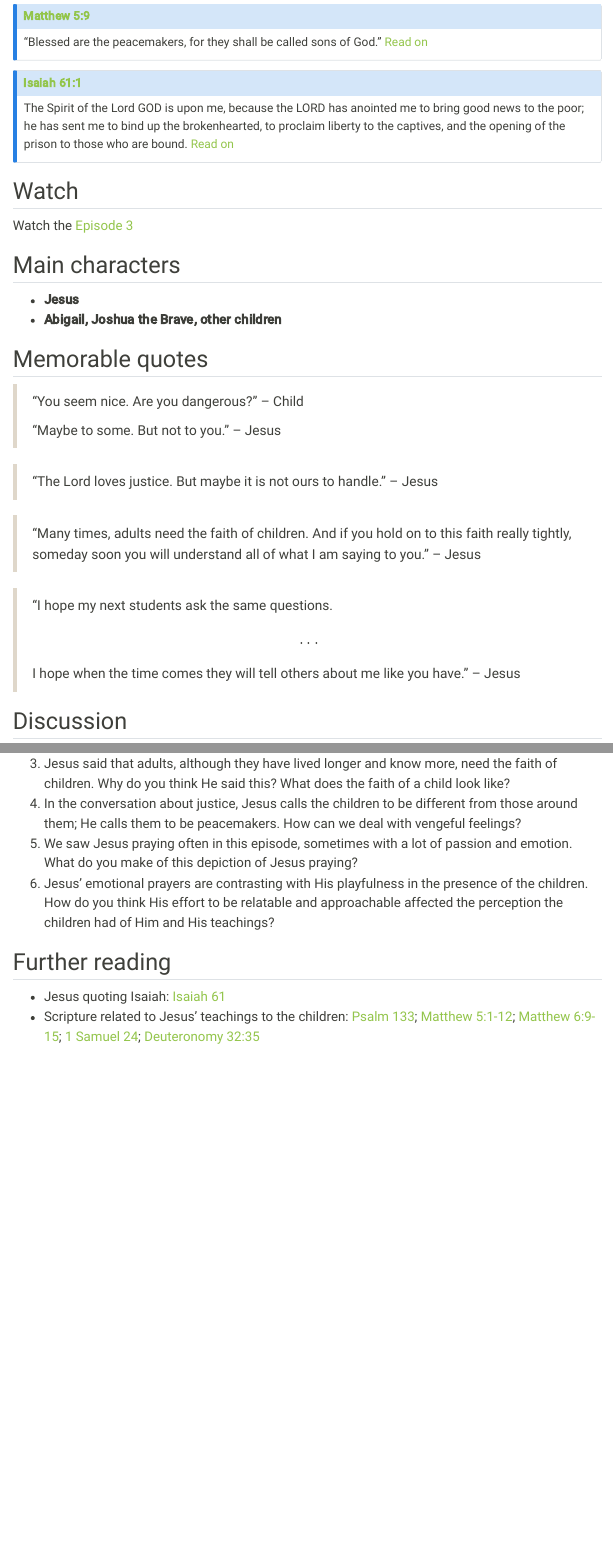
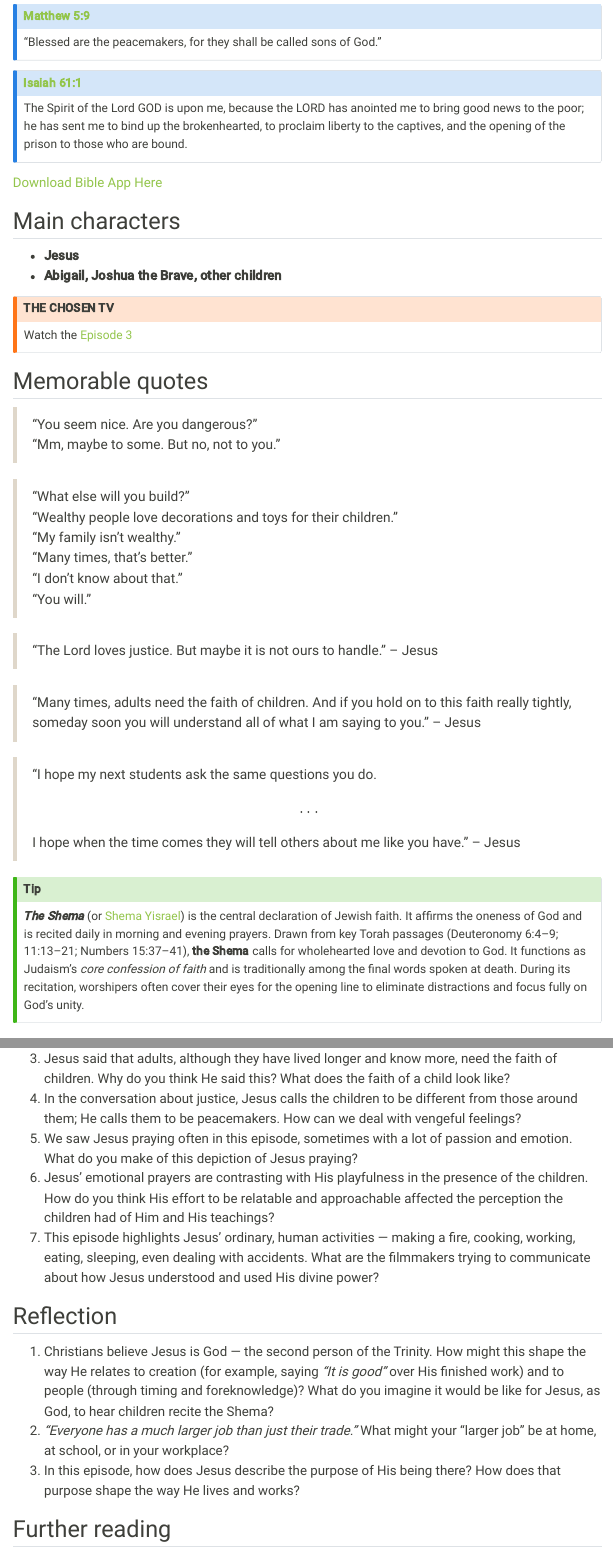
Before and after one commit to lifeint/lifeint-web, a Quarto document (thechosen/season1/s1e3-discussion.qmd): the page in a window 1100 px wide, from 470 px down, and a second part further down, joined at a grey line. Rendered offline with R 4.5, knitr and Pandoc in place of Quarto, with nearby package versions; menus at the side of the page are left out.

Commit message:
make small edits to Season 1 Episode 3

```diff
--- a/thechosen/season1/s1e3-discussion.qmd
+++ b/thechosen/season1/s1e3-discussion.qmd
@@ -26,35 +26,49 @@
 ::: callout-note
 ### [Matthew 5:9](https://www.bible.com/bible/59/MAT.5.9.ESV)
 
-"Blessed are the peacemakers, for they shall be called sons of God." [Read on](https://www.bible.com/bible/59/MAT.5.ESV)
+"Blessed are the peacemakers, for they shall be called sons of God."
 :::
 
 ::: callout-note
 ### [Isaiah 61:1](https://www.bible.com/bible/59/ISA.61.1.ESV)
 
-The Spirit of the Lord GOD is upon me, because the LORD has anointed me to bring good news to the poor; he has sent me to bind up the brokenhearted, to proclaim liberty to the captives, and the opening of the prison to those who are bound. [Read on](https://www.bible.com/bible/59/ISA.61.ESV)
+The Spirit of the Lord GOD is upon me, because the LORD has anointed me to bring good news to the poor; he has sent me to bind up the brokenhearted, to proclaim liberty to the captives, and the opening of the prison to those who are bound.
 :::
 
-## Watch
-
-Watch the [Episode 3](https://watch.thechosen.tv/video/184683594336)
+[Download Bible App Here](https://www.bible.com/app)
 
 ## Main characters
 
 -   **Jesus**
 -   **Abigail, Joshua the Brave, other children**
 
+:::{.callout-warning}
+### THE CHOSEN TV
+Watch the [Episode 3](https://watch.thechosen.tv/video/184683594336)
+:::
+
 ## Memorable quotes
 
-> "You seem nice. Are you dangerous?" -- Child
->
-> "Maybe to some. But not to you." -- Jesus
+> "You seem nice. Are you dangerous?"
+> "Mm, maybe to some. But no, not to you."
+
+> "What else will you build?"
+> "Wealthy people love decorations and toys for their children."
+> "My family isn't wealthy."
+> "Many times, that's better."
+> "I don't know about that."
+> "You will."
 
 > "The Lord loves justice. But maybe it is not ours to handle." -- Jesus
 
 > "Many times, adults need the faith of children. And if you hold on to this faith really tightly, someday soon you will understand all of what I am saying to you." -- Jesus
 
-> "I hope my next students ask the same questions. \[...\] I hope when the time comes they will tell others about me like you have." -- Jesus
+> "I hope my next students ask the same questions you do. \[...\] I hope when the time comes they will tell others about me like you have." -- Jesus
+
+:::{.callout-tip}
+**_The Shema_** (or [Shema Yisrael](#sec-reading)) is the central declaration of Jewish faith. It affirms the oneness of God and is recited daily in morning and evening prayers. Drawn from key Torah passages (Deuteronomy 6:4–9; 11:13–21; Numbers 15:37–41), **the Shema** calls for wholehearted love and devotion to God. It functions as Judaism’s *core confession of faith* and is traditionally among the final words spoken at death. During its recitation, worshipers often cover their eyes for the opening line to eliminate distractions and focus fully on God’s unity.
+:::
+
 
 ## Discussion
 
@@ -64,8 +78,13 @@
 4. In the conversation about justice, Jesus calls the children to be different from those around them; He calls them to be peacemakers. How can we deal with vengeful feelings?
 5.  We saw Jesus praying often in this episode, sometimes with a lot of passion and emotion. What do you make of this depiction of Jesus praying?
 6. Jesus' emotional prayers are contrasting with His playfulness in the presence of the children. How do you think His effort to be relatable and approachable affected the perception the children had of Him and His teachings?
+7. This episode highlights Jesus’ ordinary, human activities — making a fire, cooking, working, eating, sleeping, even dealing with accidents. What are the filmmakers trying to communicate about how Jesus understood and used His divine power?
+
+## Reflection
+1. Christians believe Jesus is God — the second person of the Trinity. How might this shape the way He relates to creation (for example, saying *“It is good”* over His finished work) and to people (through timing and foreknowledge)? What do you imagine it would be like for Jesus, as God, to hear children recite the Shema?
+2. *"Everyone has a much larger job than just their trade."* What might your “larger job” be at home, at school, or in your workplace?
+3. In this episode, how does Jesus describe the purpose of His being there? How does that purpose shape the way He lives and works?
 
 ## Further reading {#sec-reading}
 
 -   Jesus quoting Isaiah: [Isaiah 61](https://www.bible.com/bible/59/ISA.61.ESV)
--   Scripture related to Jesus' teachings to the children: [Psalm 133](https://www.bible.com/bible/59/PSA.133.ESV); [Matthew 5:1-12](https://www.bible.com/bible/59/MAT.5.1-12.ESV); [Matthew 6:9-15](https://www.bible.com/bible/59/MAT.6.9-15.ESV); [1 Samuel 24](https://www.bible.com/bible/59/1SA.24.ESV); [Deuteronomy 32:35](https://www.bible.com/bible/59/DEU.32.35.ESV)
```
Also changed, not shown: thechosen/season1/s1e3-discussion.qmd (10 more changed lines).
